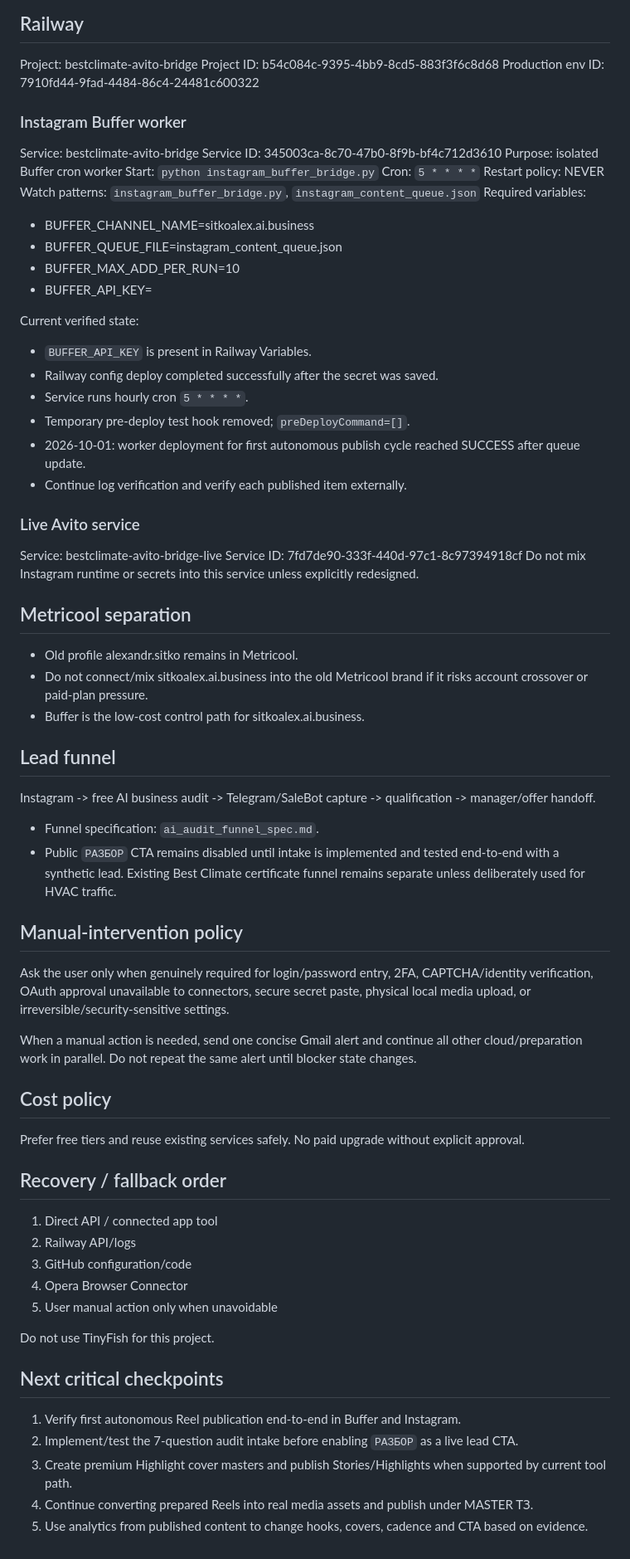
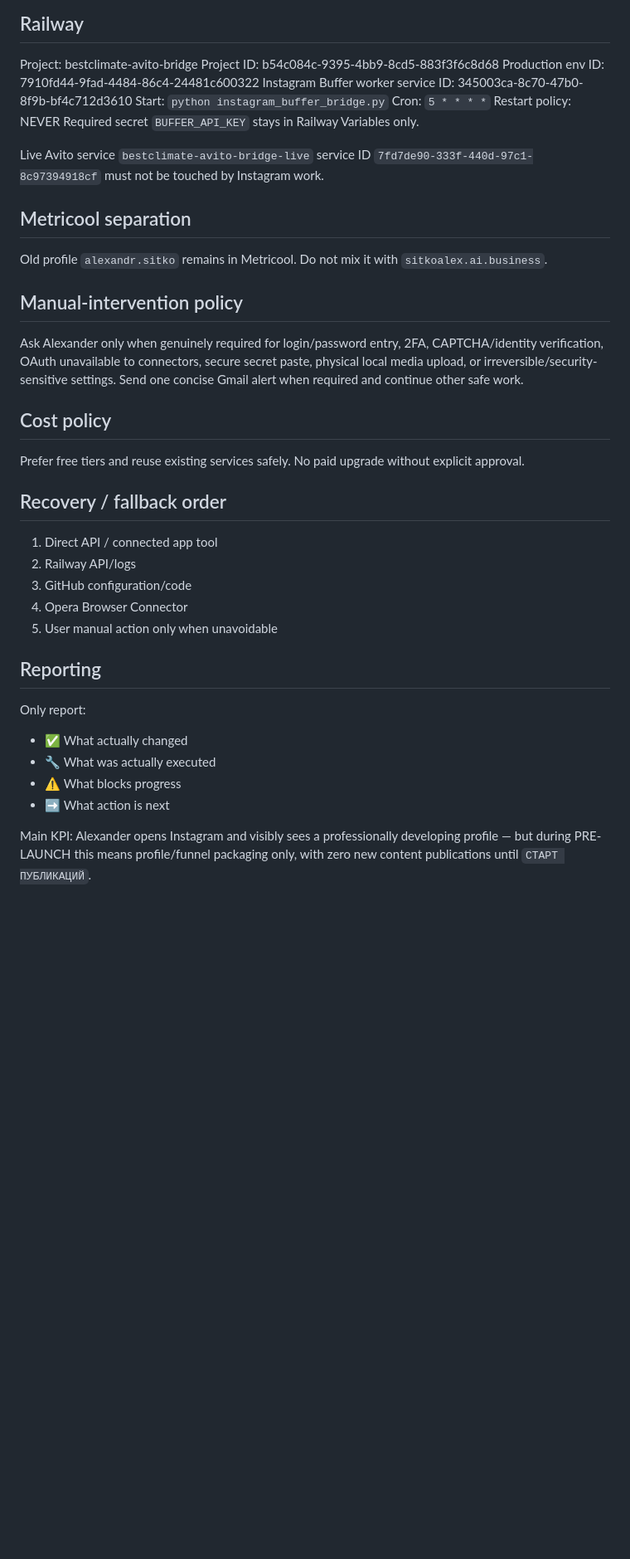
Before and after one commit to bestclimate-rnd61/bestclimate-avito-bridge, a Markdown page: AUTOMATION_CONTROL_PLANE.md, the part around one of its changes. Shown at 83% size. GitHub-like rendering; blank space fills up the shorter version.

```diff
--- a/AUTOMATION_CONTROL_PLANE.md
+++ b/AUTOMATION_CONTROL_PLANE.md
@@ -177,49 +82,19 @@ Supporting launch sequence: 002 AI team/system, 004 lead handling 24/7, 005 cont
 Project: bestclimate-avito-bridge
 Project ID: b54c084c-9395-4bb9-8cd5-883f3f6c8d68
 Production env ID: 7910fd44-9fad-4484-86c4-24481c600322
-
-### Instagram Buffer worker
-Service: bestclimate-avito-bridge
-Service ID: 345003ca-8c70-47b0-8f9b-bf4c712d3610
-Purpose: isolated Buffer cron worker
+Instagram Buffer worker service ID: 345003ca-8c70-47b0-8f9b-bf4c712d3610
 Start: `python instagram_buffer_bridge.py`
 Cron: `5 * * * *`
 Restart policy: NEVER
-Watch patterns: `instagram_buffer_bridge.py`, `instagram_content_queue.json`
-Required variables:
-- BUFFER_CHANNEL_NAME=sitkoalex.ai.business
-- BUFFER_QUEUE_FILE=instagram_content_queue.json
-- BUFFER_MAX_ADD_PER_RUN=10
-- BUFFER_API_KEY=<SECRET IN RAILWAY ONLY>
+Required secret `BUFFER_API_KEY` stays in Railway Variables only.
 
-Current verified state:
-- `BUFFER_API_KEY` is present in Railway Variables.
-- Railway config deploy completed successfully after the secret was saved.
-- Service runs hourly cron `5 * * * *`.
-- Temporary pre-deploy test hook removed; `preDeployCommand=[]`.
-- 2026-10-01: worker deployment for first autonomous publish cycle reached SUCCESS after queue update.
-- Continue log verification and verify each published item externally.
-
-### Live Avito service
-Service: bestclimate-avito-bridge-live
-Service ID: 7fd7de90-333f-440d-97c1-8c97394918cf
-Do not mix Instagram runtime or secrets into this service unless explicitly redesigned.
+Live Avito service `bestclimate-avito-bridge-live` service ID `7fd7de90-333f-440d-97c1-8c97394918cf` must not be touched by Instagram work.
 
 ## Metricool separation
-- Old profile alexandr.sitko remains in Metricool.
-- Do not connect/mix sitkoalex.ai.business into the old Metricool brand if it risks account crossover or paid-plan pressure.
-- Buffer is the low-cost control path for sitkoalex.ai.business.
-
-## Lead funnel
-Instagram -> free AI business audit -> Telegram/SaleBot capture -> qualification -> manager/offer handoff.
-- Funnel specification: `ai_audit_funnel_spec.md`.
-- Public `РАЗБОР` CTA remains disabled until intake is implemented and tested end-to-end with a synthetic lead.
-Existing Best Climate certificate funnel remains separate unless deliberately used for HVAC traffic.
+Old profile `alexandr.sitko` remains in Metricool. Do not mix it with `sitkoalex.ai.business`.
 
 ## Manual-intervention policy
-Ask the user only when genuinely required for login/password entry, 2FA, CAPTCHA/identity verification, OAuth approval unavailable to connectors, secure secret paste, physical local media upload, or irreversible/security-sensitive settings.
-
-When a manual action is needed, send one concise Gmail alert and continue all other cloud/preparation work in parallel. Do not repeat the same alert until blocker state changes.
+Ask Alexander only when genuinely required for login/password entry, 2FA, CAPTCHA/identity verification, OAuth unavailable to connectors, secure secret paste, physical local media upload, or irreversible/security-sensitive settings. Send one concise Gmail alert when required and continue other safe work.
 
 ## Cost policy
 Prefer free tiers and reuse existing services safely. No paid upgrade without explicit approval.
@@ -231,11 +106,11 @@ Prefer free tiers and reuse existing services safely. No paid upgrade without ex
 4. Opera Browser Connector
 5. User manual action only when unavoidable
 
-Do not use TinyFish for this project.
+## Reporting
+Only report:
+- ✅ What actually changed
+- 🔧 What was actually executed
+- ⚠️ What blocks progress
+- ➡️ What action is next
 
-## Next critical checkpoints
-1. Verify first autonomous Reel publication end-to-end in Buffer and Instagram.
-2. Implement/test the 7-question audit intake before enabling `РАЗБОР` as a live lead CTA.
-3. Create premium Highlight cover masters and publish Stories/Highlights when supported by current tool path.
-4. Continue converting prepared Reels into real media assets and publish under MASTER TЗ.
-5. Use analytics from published content to change hooks, covers, cadence and CTA based on evidence.
+Main KPI: Alexander opens Instagram and visibly sees a professionally developing profile — but during PRE-LAUNCH this means profile/funnel packaging only, with zero new content publications until `СТАРТ ПУБЛИКАЦИЙ`.
```
Also changed, not shown: other parts of AUTOMATION_CONTROL_PLANE.md (+53 -148 lines).
